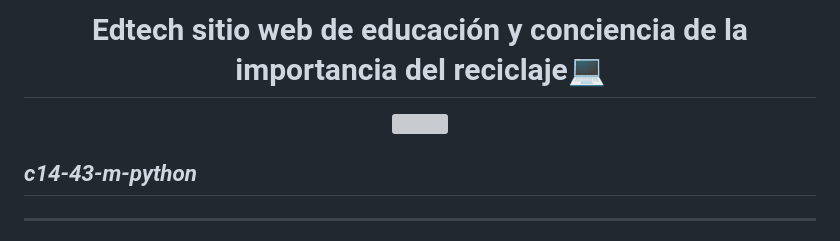
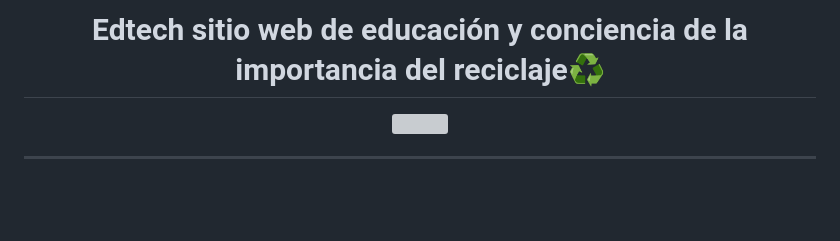
Before and after one commit to MFrias1/NoCountry-c14-43-python, a Markdown page: README.md, the part around the change. GitHub-like rendering; blank space fills up the shorter version; grey boxes are pictures that could not be loaded.

```diff
--- a/README.md
+++ b/README.md
@@ -1,9 +1,8 @@
 <div align="center">
-  <h1>Edtech sitio web de educación y conciencia de la importancia del reciclaje💻</h1>
+  <h1>Edtech sitio web de educación y conciencia de la importancia del reciclaje♻</h1>
   <img width="150" style="margin-bottom: 1.5rem" src="public/Images/logoPanel.png" />
 </div>
 
-## *c14-43-m-python*
 ---
 ### El proyecto de reciclaje tiene como objetivo principal crear una página web educativa centrada en la concienciación y educación sobre la importancia del reciclaje. Esta página proporcionará información detallada sobre por qué el reciclaje es esencial para el medio ambiente y la sociedad, guías prácticas sobre cómo reciclar diferentes tipos de materiales, historias inspiradoras de éxito relacionadas con el reciclaje y recursos adicionales para fomentar prácticas de reciclaje responsables. El proyecto se enfoca en transmitir un mensaje claro sobre la relevancia del reciclaje y en brindar herramientas y recursos para que los usuarios puedan contribuir de manera activa al cuidado del medio ambiente a través del reciclaje.
 
```
